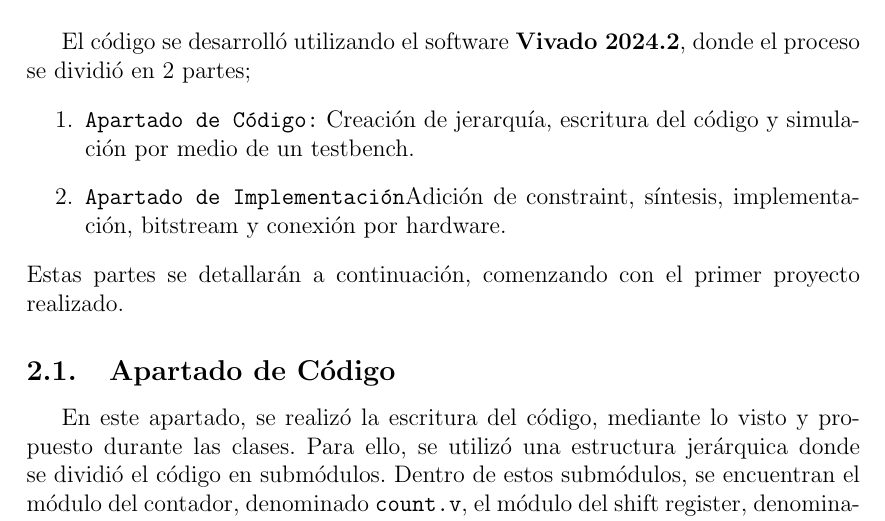
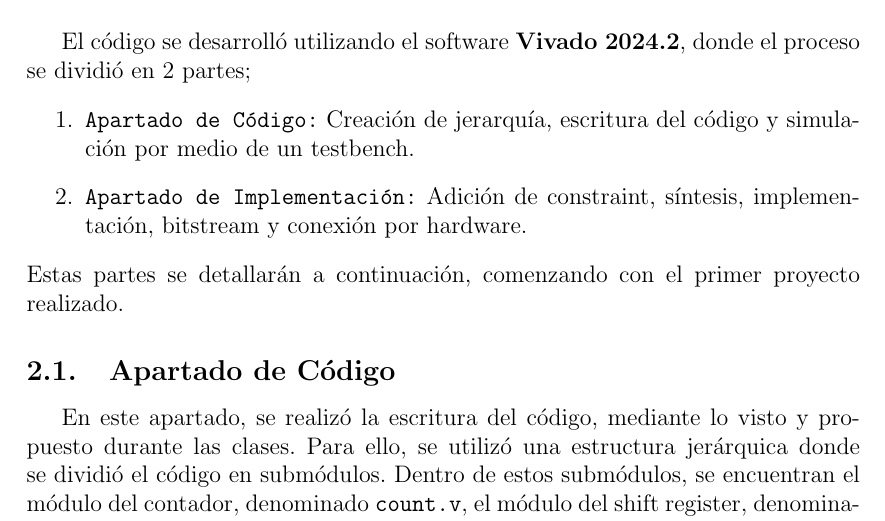
Before and after one commit to AlficiFacundo/PROCOM, a LaTeX document (leds_project/Informe LAB01/Informe_lab01.tex): part of page 4 of 9, cut so that both start at the same text. Compiled offline with pdfLaTeX.

Commit message:
fix report

```diff
--- a/leds_project/Informe LAB01/Informe_lab01.tex
+++ b/leds_project/Informe LAB01/Informe_lab01.tex
@@ -126,7 +126,7 @@ desplazamiento. Se listan a continuación los parámetros a controlar:
 El código se desarrolló utilizando el software \textbf{Vivado 2024.2}, donde el proceso se dividió en 2 partes;
 \begin{enumerate}
     \item \texttt{Apartado de Código:} Creación de jerarquía, escritura del código y simulación por medio de un testbench.
-    \item \texttt{Apartado de Implementación}Adición de constraint, síntesis, implementación, bitstream y conexión por hardware.
+    \item \texttt{Apartado de Implementación:} Adición de constraint, síntesis, implementación, bitstream y conexión por hardware.
 \end{enumerate}
 Estas partes se detallarán a continuación, comenzando con el primer proyecto realizado.
 \subsection{Apartado de Código}
```
Also changed, not shown: leds_project/Informe LAB01/Informe_lab01.pdf, 3 other files.
